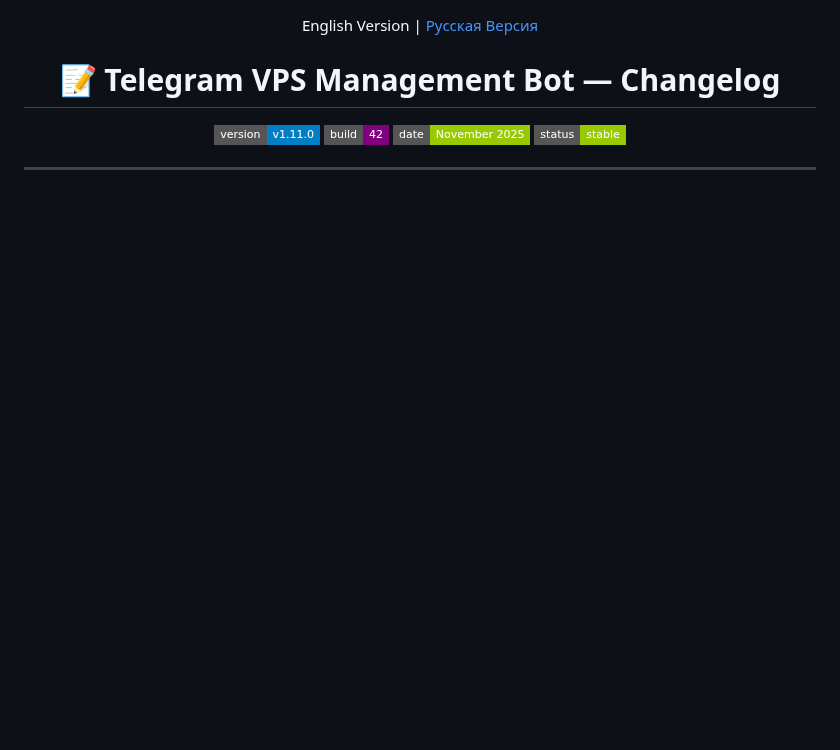
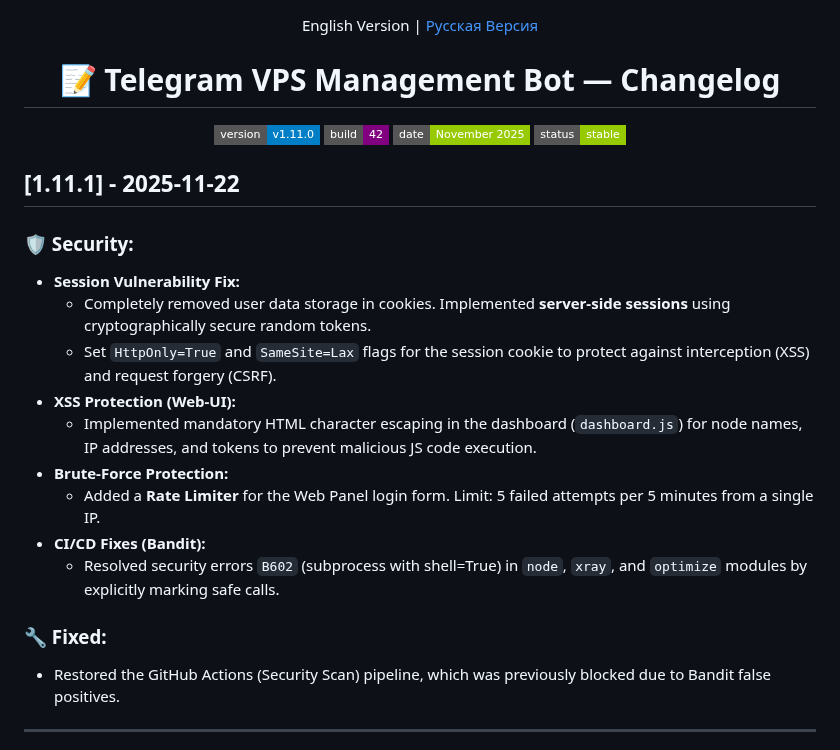
Before and after one commit to jatixs/tgbotvpscp, a Markdown page: CHANGELOG.en.md, the part around one of its changes. GitHub-like rendering; badges without logos; blank space fills up the shorter version.

```diff
--- a/CHANGELOG.en.md
+++ b/CHANGELOG.en.md
@@ -11,4 +11,21 @@
   <img src="https://img.shields.io/badge/status-stable-green?style=flat-square" alt="Status Stable"/>
 </p>
 
+## [1.11.1] - 2025-11-22
+
+### 🛡️ Security:
+
+* **Session Vulnerability Fix:**
+    * Completely removed user data storage in cookies. Implemented **server-side sessions** using cryptographically secure random tokens.
+    * Set `HttpOnly=True` and `SameSite=Lax` flags for the session cookie to protect against interception (XSS) and request forgery (CSRF).
+* **XSS Protection (Web-UI):**
+    * Implemented mandatory HTML character escaping in the dashboard (`dashboard.js`) for node names, IP addresses, and tokens to prevent malicious JS code execution.
+* **Brute-Force Protection:**
+    * Added a **Rate Limiter** for the Web Panel login form. Limit: 5 failed attempts per 5 minutes from a single IP.
+* **CI/CD Fixes (Bandit):**
+    * Resolved security errors `B602` (subprocess with shell=True) in `node`, `xray`, and `optimize` modules by explicitly marking safe calls.
+
+### 🔧 Fixed:
+
+* Restored the GitHub Actions (Security Scan) pipeline, which was previously blocked due to Bandit false positives.
 ---
```
Also changed, not shown: other parts of CHANGELOG.en.md (+5 -3 lines), CHANGELOG.md (+23 -2 lines).
